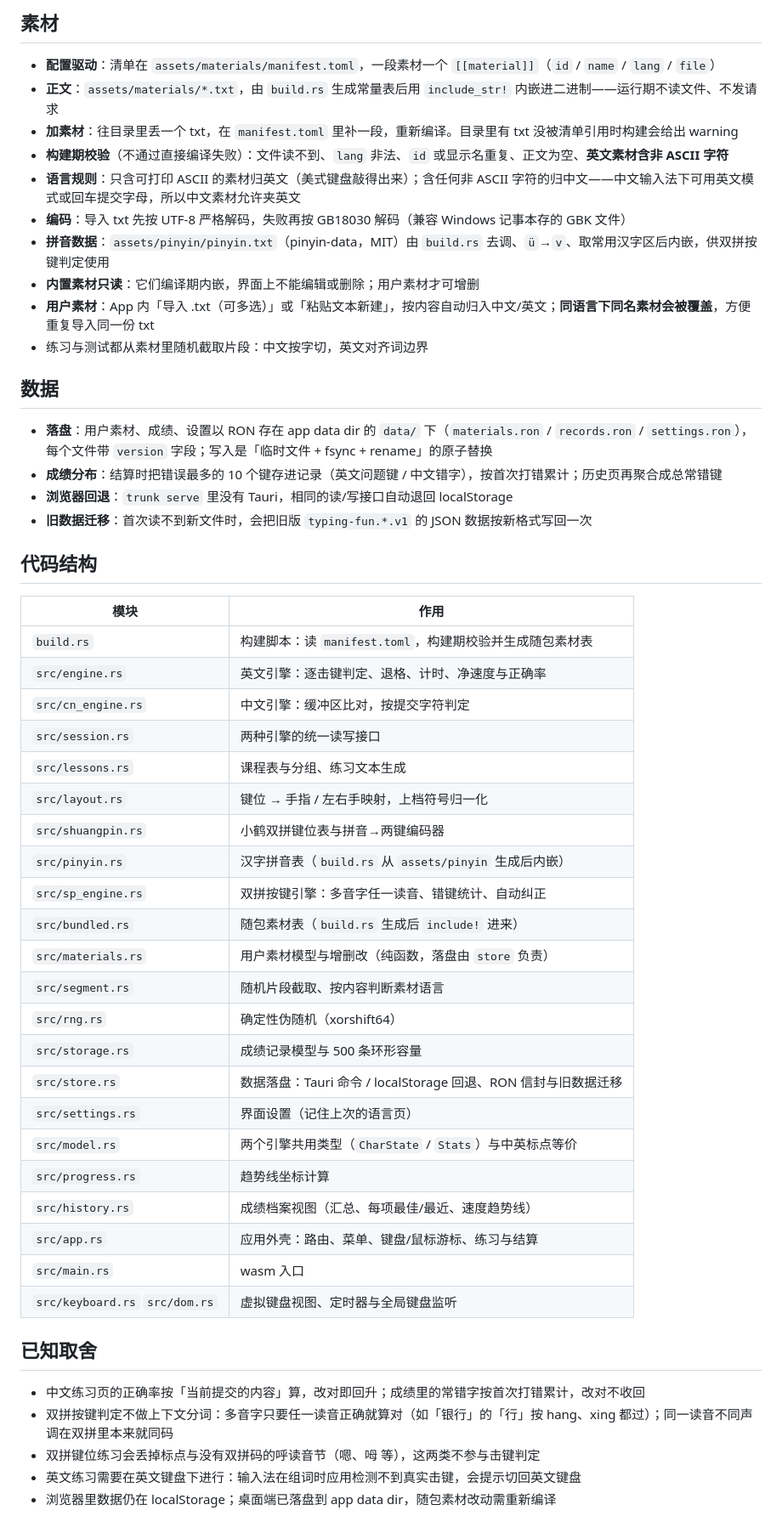
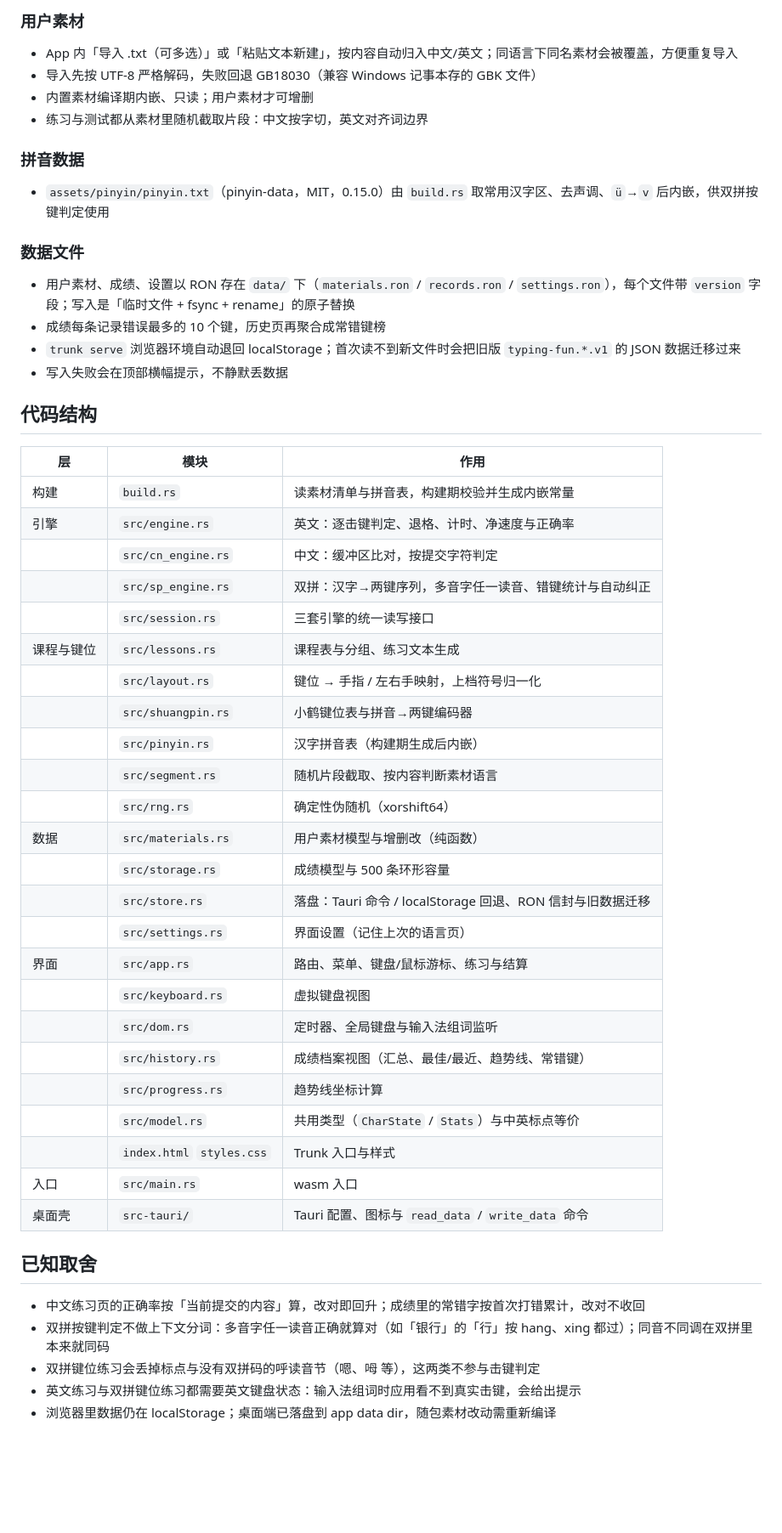
Before and after one commit to nedrw/typing-fun, a Markdown page: README.md, the part around one of its changes. Shown at 85% size. GitHub-like rendering; blank space fills up the shorter version.

Commit message:
docs: 整理 README——按功能分节，同步双拼按键、落盘与多端，扩展代码结构表

```diff
--- a/README.md
+++ b/README.md
@@ -45,55 +74,55 @@ leptos 的 csr 代码能在宿主平台编译，所以跑测试既不需要浏
 
-## 素材
+### 用户素材
 
-- **配置驱动**：清单在 `assets/materials/manifest.toml`，一段素材一个 `[[material]]`（`id` / `name` / `lang` / `file`）
-- **正文**：`assets/materials/*.txt`，由 `build.rs` 生成常量表后用 `include_str!` 内嵌进二进制——运行期不读文件、不发请求
-- **加素材**：往目录里丢一个 txt，在 `manifest.toml` 里补一段，重新编译。目录里有 txt 没被清单引用时构建会给出 warning
-- **构建期校验**（不通过直接编译失败）：文件读不到、`lang` 非法、`id` 或显示名重复、正文为空、**英文素材含非 ASCII 字符**
-- **语言规则**：只含可打印 ASCII 的素材归英文（美式键盘敲得出来）；含任何非 ASCII 字符的归中文——中文输入法下可用英文模式或回车提交字母，所以中文素材允许夹英文
-- **编码**：导入 txt 先按 UTF-8 严格解码，失败再按 GB18030 解码（兼容 Windows 记事本存的 GBK 文件）
-- **拼音数据**：`assets/pinyin/pinyin.txt`（pinyin-data，MIT）由 `build.rs` 去调、`ü`→`v`、取常用汉字区后内嵌，供双拼按键判定使用
-- **内置素材只读**：它们编译期内嵌，界面上不能编辑或删除；用户素材才可增删
-- **用户素材**：App 内「导入 .txt（可多选）」或「粘贴文本新建」，按内容自动归入中文/英文；**同语言下同名素材会被覆盖**，方便重复导入同一份 txt
+- App 内「导入 .txt（可多选）」或「粘贴文本新建」，按内容自动归入中文/英文；同语言下同名素材会被覆盖，方便重复导入
+- 导入先按 UTF-8 严格解码，失败回退 GB18030（兼容 Windows 记事本存的 GBK 文件）
+- 内置素材编译期内嵌、只读；用户素材才可增删
 - 练习与测试都从素材里随机截取片段：中文按字切，英文对齐词边界
 
-## 数据
+### 拼音数据
 
-- **落盘**：用户素材、成绩、设置以 RON 存在 app data dir 的 `data/` 下（`materials.ron` / `records.ron` / `settings.ron`），每个文件带 `version` 字段；写入是「临时文件 + fsync + rename」的原子替换
-- **成绩分布**：结算时把错误最多的 10 个键存进记录（英文问题键 / 中文错字），按首次打错累计；历史页再聚合成总常错键
-- **浏览器回退**：`trunk serve` 里没有 Tauri，相同的读/写接口自动退回 localStorage
-- **旧数据迁移**：首次读不到新文件时，会把旧版 `typing-fun.*.v1` 的 JSON 数据按新格式写回一次
+- `assets/pinyin/pinyin.txt`（pinyin-data，MIT，0.15.0）由 `build.rs` 取常用汉字区、去声调、`ü`→`v` 后内嵌，供双拼按键判定使用
+
+### 数据文件
+
+- 用户素材、成绩、设置以 RON 存在 `data/` 下（`materials.ron` / `records.ron` / `settings.ron`），每个文件带 `version` 字段；写入是「临时文件 + fsync + rename」的原子替换
+- 成绩每条记录错误最多的 10 个键，历史页再聚合成常错键榜
+- `trunk serve` 浏览器环境自动退回 localStorage；首次读不到新文件时会把旧版 `typing-fun.*.v1` 的 JSON 数据迁移过来
+- 写入失败会在顶部横幅提示，不静默丢数据
 
 ## 代码结构
 
-| 模块                           | 作用                                                     |
-| ------------------------------ | -------------------------------------------------------- |
-| `build.rs`                     | 构建脚本：读 `manifest.toml`，构建期校验并生成随包素材表 |
-| `src/engine.rs`                | 英文引擎：逐击键判定、退格、计时、净速度与正确率         |
-| `src/cn_engine.rs`             | 中文引擎：缓冲区比对，按提交字符判定                     |
-| `src/session.rs`               | 两种引擎的统一读写接口                                   |
-| `src/lessons.rs`               | 课程表与分组、练习文本生成                               |
-| `src/layout.rs`                | 键位 → 手指 / 左右手映射，上档符号归一化                 |
-| `src/shuangpin.rs`             | 小鹤双拼键位表与拼音→两键编码器                         |
-| `src/pinyin.rs`                | 汉字拼音表（`build.rs` 从 `assets/pinyin` 生成后内嵌）   |
-| `src/sp_engine.rs`             | 双拼按键引擎：多音字任一读音、错键统计、自动纠正         |
-| `src/bundled.rs`               | 随包素材表（`build.rs` 生成后 `include!` 进来）          |
-| `src/materials.rs`             | 用户素材模型与增删改（纯函数，落盘由 `store` 负责）       |
-| `src/segment.rs`               | 随机片段截取、按内容判断素材语言                         |
-| `src/rng.rs`                   | 确定性伪随机（xorshift64）                               |
-| `src/storage.rs`               | 成绩记录模型与 500 条环形容量                            |
-| `src/store.rs`                 | 数据落盘：Tauri 命令 / localStorage 回退、RON 信封与旧数据迁移 |
-| `src/settings.rs`              | 界面设置（记住上次的语言页）                             |
-| `src/model.rs`                 | 两个引擎共用类型（`CharState` / `Stats`）与中英标点等价    |
-| `src/progress.rs`              | 趋势线坐标计算                                           |
-| `src/history.rs`               | 成绩档案视图（汇总、每项最佳/最近、速度趋势线）           |
-| `src/app.rs`                   | 应用外壳：路由、菜单、键盘/鼠标游标、练习与结算          |
-| `src/main.rs`                  | wasm 入口                                               |
-| `src/keyboard.rs` `src/dom.rs` | 虚拟键盘视图、定时器与全局键盘监听                       |
+| 层      | 模块                           | 作用                                                         |
+| ------- | ------------------------------ | ------------------------------------------------------------ |
+| 构建    | `build.rs`                     | 读素材清单与拼音表，构建期校验并生成内嵌常量                 |
+| 引擎    | `src/engine.rs`                | 英文：逐击键判定、退格、计时、净速度与正确率                 |
+|         | `src/cn_engine.rs`             | 中文：缓冲区比对，按提交字符判定                             |
+|         | `src/sp_engine.rs`             | 双拼：汉字→两键序列，多音字任一读音、错键统计与自动纠正      |
+|         | `src/session.rs`               | 三套引擎的统一读写接口                                       |
+| 课程与键位 | `src/lessons.rs`            | 课程表与分组、练习文本生成                                   |
+|         | `src/layout.rs`                | 键位 → 手指 / 左右手映射，上档符号归一化                     |
+|         | `src/shuangpin.rs`             | 小鹤键位表与拼音→两键编码器                                  |
+|         | `src/pinyin.rs`                | 汉字拼音表（构建期生成后内嵌）                               |
+|         | `src/segment.rs`               | 随机片段截取、按内容判断素材语言                             |
+|         | `src/rng.rs`                   | 确定性伪随机（xorshift64）                                   |
+| 数据    | `src/materials.rs`             | 用户素材模型与增删改（纯函数）                               |
+|         | `src/storage.rs`               | 成绩模型与 500 条环形容量                                    |
+|         | `src/store.rs`                 | 落盘：Tauri 命令 / localStorage 回退、RON 信封与旧数据迁移    |
+|         | `src/settings.rs`              | 界面设置（记住上次的语言页）                                 |
+| 界面    | `src/app.rs`                   | 路由、菜单、键盘/鼠标游标、练习与结算                        |
+|         | `src/keyboard.rs`              | 虚拟键盘视图                                                 |
+|         | `src/dom.rs`                   | 定时器、全局键盘与输入法组词监听                             |
+|         | `src/history.rs`               | 成绩档案视图（汇总、最佳/最近、趋势线、常错键）              |
+|         | `src/progress.rs`              | 趋势线坐标计算                                               |
+|         | `src/model.rs`                 | 共用类型（`CharState` / `Stats`）与中英标点等价               |
+|         | `index.html` `styles.css`      | Trunk 入口与样式                                             |
+| 入口    | `src/main.rs`                  | wasm 入口                                                    |
+| 桌面壳  | `src-tauri/`                   | Tauri 配置、图标与 `read_data` / `write_data` 命令            |
 
 ## 已知取舍
 
 - 中文练习页的正确率按「当前提交的内容」算，改对即回升；成绩里的常错字按首次打错累计，改对不收回
-- 双拼按键判定不做上下文分词：多音字只要任一读音正确就算对（如「银行」的「行」按 hang、xing 都过）；同一读音不同声调在双拼里本来就同码
+- 双拼按键判定不做上下文分词：多音字任一读音正确就算对（如「银行」的「行」按 hang、xing 都过）；同音不同调在双拼里本来就同码
 - 双拼键位练习会丢掉标点与没有双拼码的呼读音节（嗯、呣 等），这两类不参与击键判定
-- 英文练习需要在英文键盘下进行：输入法在组词时应用检测不到真实击键，会提示切回英文键盘
+- 英文练习与双拼键位练习都需要英文键盘状态：输入法组词时应用看不到真实击键，会给出提示
 - 浏览器里数据仍在 localStorage；桌面端已落盘到 app data dir，随包素材改动需重新编译
```
Also changed, not shown: other parts of README.md (+46 -17 lines).
